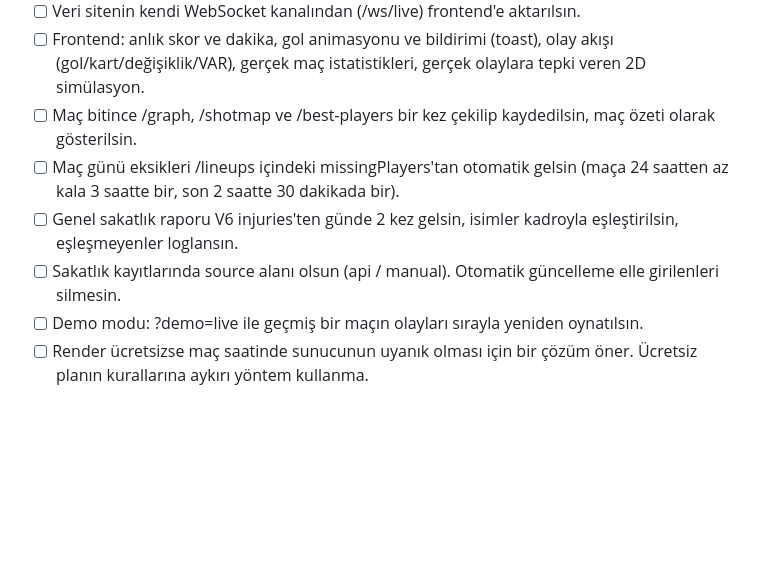
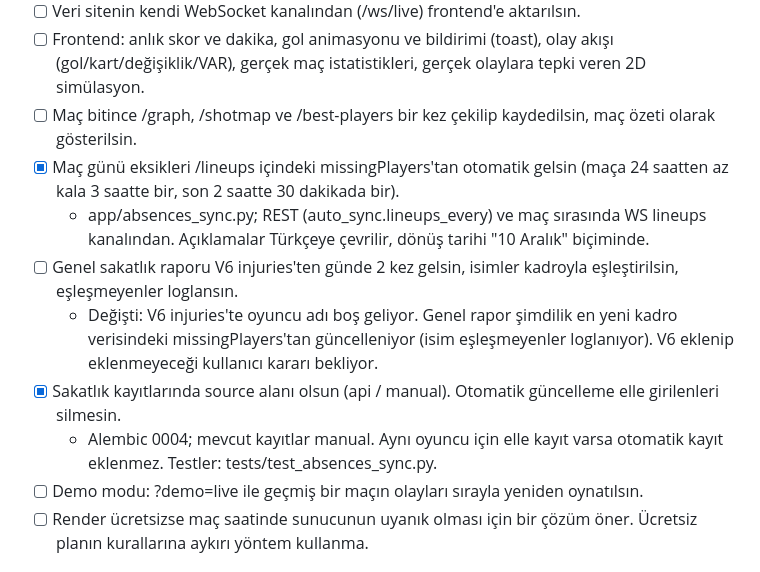
Before and after one commit to kutluktaskin/FenerHub, a Markdown page: docs/ROADMAP.md, the part around the change. Drawn GitHub-style; blank space fills up the shorter version.

Commit message:
docs: Asama 3 sakatlik maddeleri isaretlendi

```diff
--- a/docs/ROADMAP.md
+++ b/docs/ROADMAP.md
@@ -41,9 +41,12 @@
 - [ ] Veri sitenin kendi WebSocket kanalından (/ws/live) frontend'e aktarılsın.
 - [ ] Frontend: anlık skor ve dakika, gol animasyonu ve bildirimi (toast), olay akışı (gol/kart/değişiklik/VAR), gerçek maç istatistikleri, gerçek olaylara tepki veren 2D simülasyon.
 - [ ] Maç bitince /graph, /shotmap ve /best-players bir kez çekilip kaydedilsin, maç özeti olarak gösterilsin.
-- [ ] Maç günü eksikleri /lineups içindeki missingPlayers'tan otomatik gelsin (maça 24 saatten az kala 3 saatte bir, son 2 saatte 30 dakikada bir).
+- [x] Maç günü eksikleri /lineups içindeki missingPlayers'tan otomatik gelsin (maça 24 saatten az kala 3 saatte bir, son 2 saatte 30 dakikada bir).
+  - app/absences_sync.py; REST (auto_sync.lineups_every) ve maç sırasında WS lineups kanalından. Açıklamalar Türkçeye çevrilir, dönüş tarihi "10 Aralık" biçiminde.
 - [ ] Genel sakatlık raporu V6 injuries'ten günde 2 kez gelsin, isimler kadroyla eşleştirilsin, eşleşmeyenler loglansın.
-- [ ] Sakatlık kayıtlarında source alanı olsun (api / manual). Otomatik güncelleme elle girilenleri silmesin.
+  - Değişti: V6 injuries'te oyuncu adı boş geliyor. Genel rapor şimdilik en yeni kadro verisindeki missingPlayers'tan güncelleniyor (isim eşleşmeyenler loglanıyor). V6 eklenip eklenmeyeceği kullanıcı kararı bekliyor.
+- [x] Sakatlık kayıtlarında source alanı olsun (api / manual). Otomatik güncelleme elle girilenleri silmesin.
+  - Alembic 0004; mevcut kayıtlar manual. Aynı oyuncu için elle kayıt varsa otomatik kayıt eklenmez. Testler: tests/test_absences_sync.py.
 - [ ] Demo modu: ?demo=live ile geçmiş bir maçın olayları sırayla yeniden oynatılsın.
 - [ ] Render ücretsizse maç saatinde sunucunun uyanık olması için bir çözüm öner. Ücretsiz planın kurallarına aykırı yöntem kullanma.
 
```
